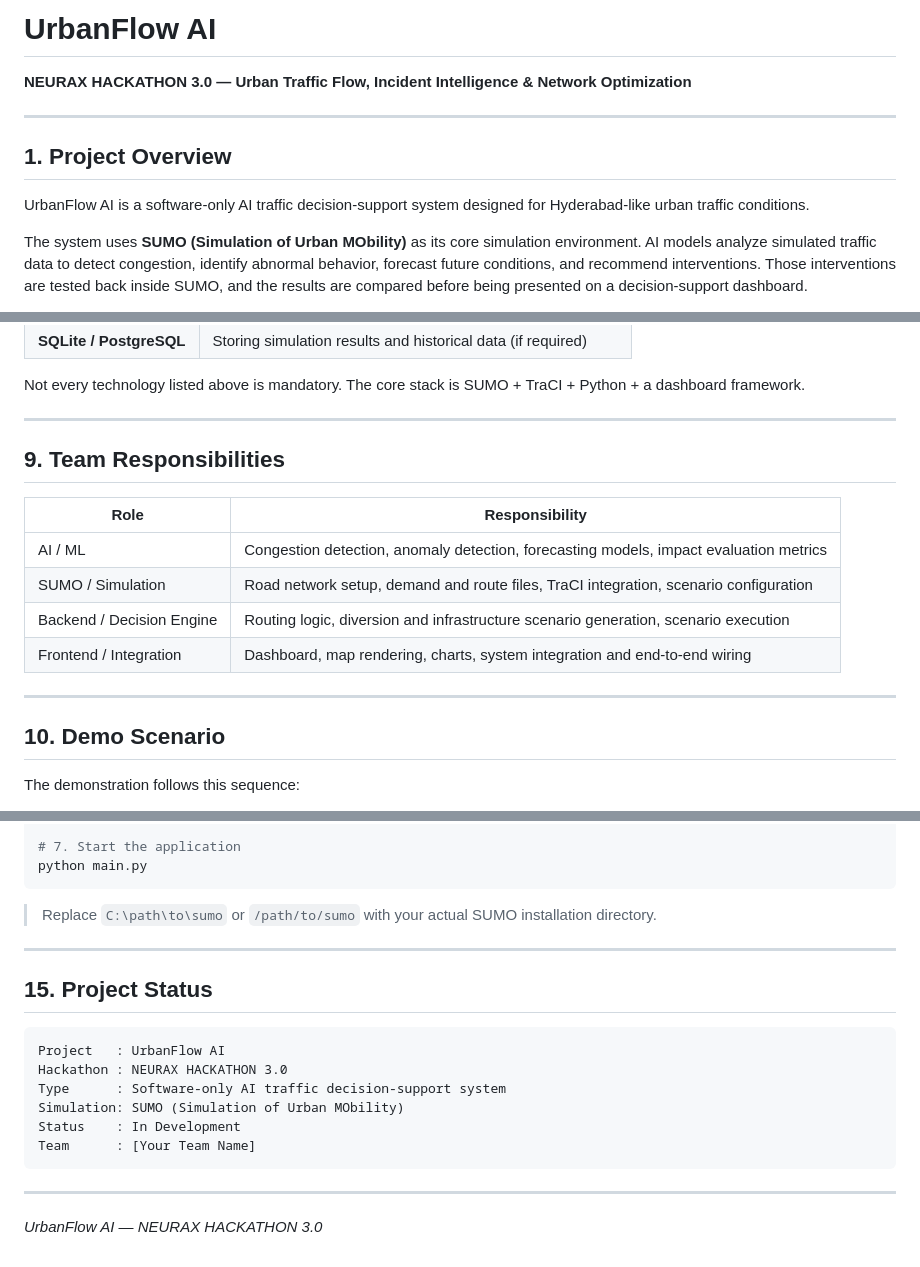
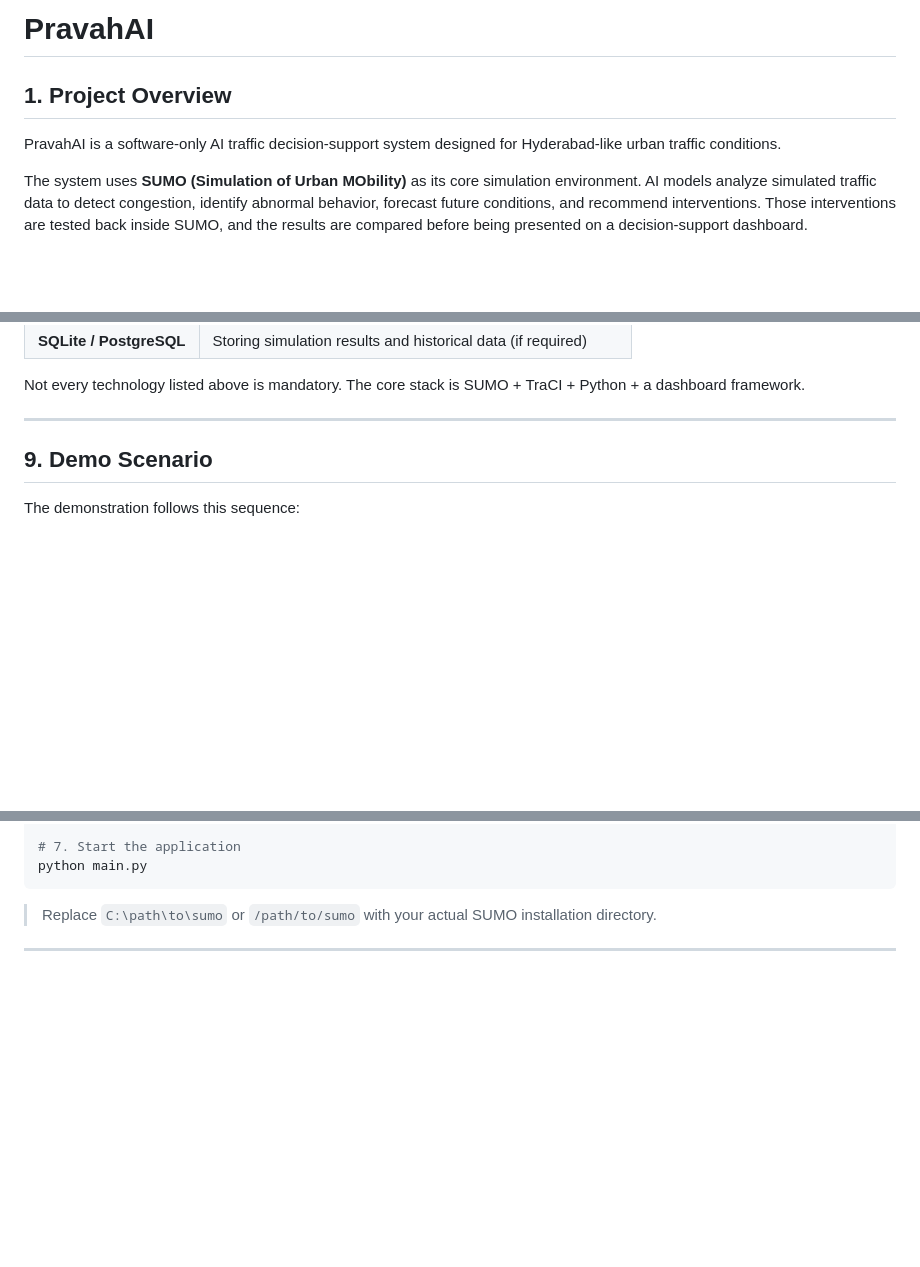
Before and after one commit to Hariswaran3/Smart-city-Simulation, a Markdown page: README.md, 3 parts joined by grey strips. GitHub-like rendering; blank space fills up the shorter version.

````diff
--- a/README.md
+++ b/README.md
@@ -1,12 +1,9 @@
-# UrbanFlow AI
+# PravahAI
 
-**NEURAX HACKATHON 3.0 — Urban Traffic Flow, Incident Intelligence & Network Optimization**
-
----
 
 ## 1. Project Overview
 
-UrbanFlow AI is a software-only AI traffic decision-support system designed for Hyderabad-like urban traffic conditions.
+PravahAI is a software-only AI traffic decision-support system designed for Hyderabad-like urban traffic conditions.
 
 The system uses **SUMO (Simulation of Urban MObility)** as its core simulation environment. AI models analyze simulated traffic data to detect congestion, identify abnormal behavior, forecast future conditions, and recommend interventions. Those interventions are tested back inside SUMO, and the results are compared before being presented on a decision-support dashboard.
 
@@ -326,18 +323,8 @@ Not every technology listed above is mandatory. The core stack is SUMO + TraCI +
 
 ---
 
-## 9. Team Responsibilities
 
-| Role | Responsibility |
-|------|---------------|
-| AI / ML | Congestion detection, anomaly detection, forecasting models, impact evaluation metrics |
-| SUMO / Simulation | Road network setup, demand and route files, TraCI integration, scenario configuration |
-| Backend / Decision Engine | Routing logic, diversion and infrastructure scenario generation, scenario execution |
-| Frontend / Integration | Dashboard, map rendering, charts, system integration and end-to-end wiring |
-
----
-
-## 10. Demo Scenario
+## 9. Demo Scenario
 
 The demonstration follows this sequence:
 
@@ -441,18 +428,3 @@ python main.py
 > Replace `C:\path\to\sumo` or `/path/to/sumo` with your actual SUMO installation directory.
 
 ---
-
-## 15. Project Status
-
-```
-Project   : UrbanFlow AI
-Hackathon : NEURAX HACKATHON 3.0
-Type      : Software-only AI traffic decision-support system
-Simulation: SUMO (Simulation of Urban MObility)
-Status    : In Development
-Team      : [Your Team Name]
-```
-
----
-
-*UrbanFlow AI — NEURAX HACKATHON 3.0*
````
Also changed, not shown: other parts of README.md (+4 -4 lines).
